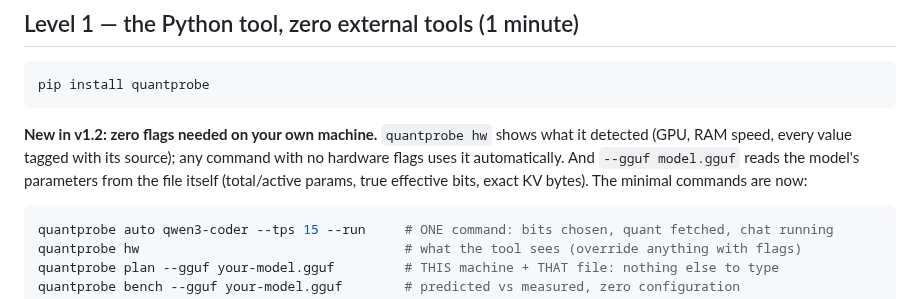
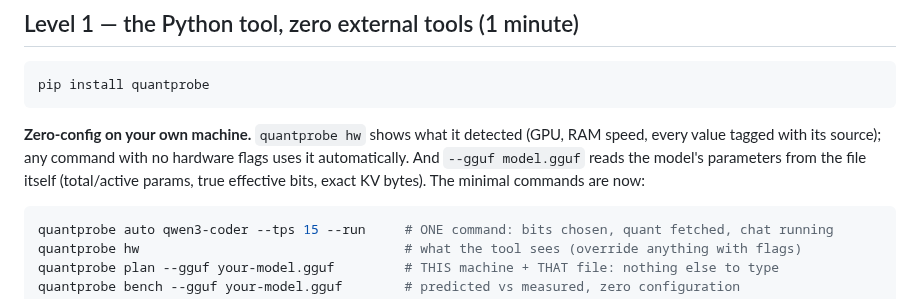
Before and after one commit to FedericoTs/quantprobe, a Markdown page: QUICKSTART.md, the part around the change. Rendered like a GitHub page.

Commit message:
QUICKSTART: version-neutral zero-config heading

````diff
--- a/QUICKSTART.md
+++ b/QUICKSTART.md
@@ -17,7 +17,7 @@ It predicts decode speed, memory fit, quality cost, and your cheapest upgrade fo
 pip install quantprobe
 ```
 
-**New in v1.2: zero flags needed on your own machine.** `quantprobe hw` shows what it detected (GPU, RAM speed, every value tagged with its source); any command with no hardware flags uses it automatically. And `--gguf model.gguf` reads the model's parameters from the file itself (total/active params, true effective bits, exact KV bytes). The minimal commands are now:
+**Zero-config on your own machine.** `quantprobe hw` shows what it detected (GPU, RAM speed, every value tagged with its source); any command with no hardware flags uses it automatically. And `--gguf model.gguf` reads the model's parameters from the file itself (total/active params, true effective bits, exact KV bytes). The minimal commands are now:
 
 ```bash
 quantprobe auto qwen3-coder --tps 15 --run     # ONE command: bits chosen, quant fetched, chat running
````
